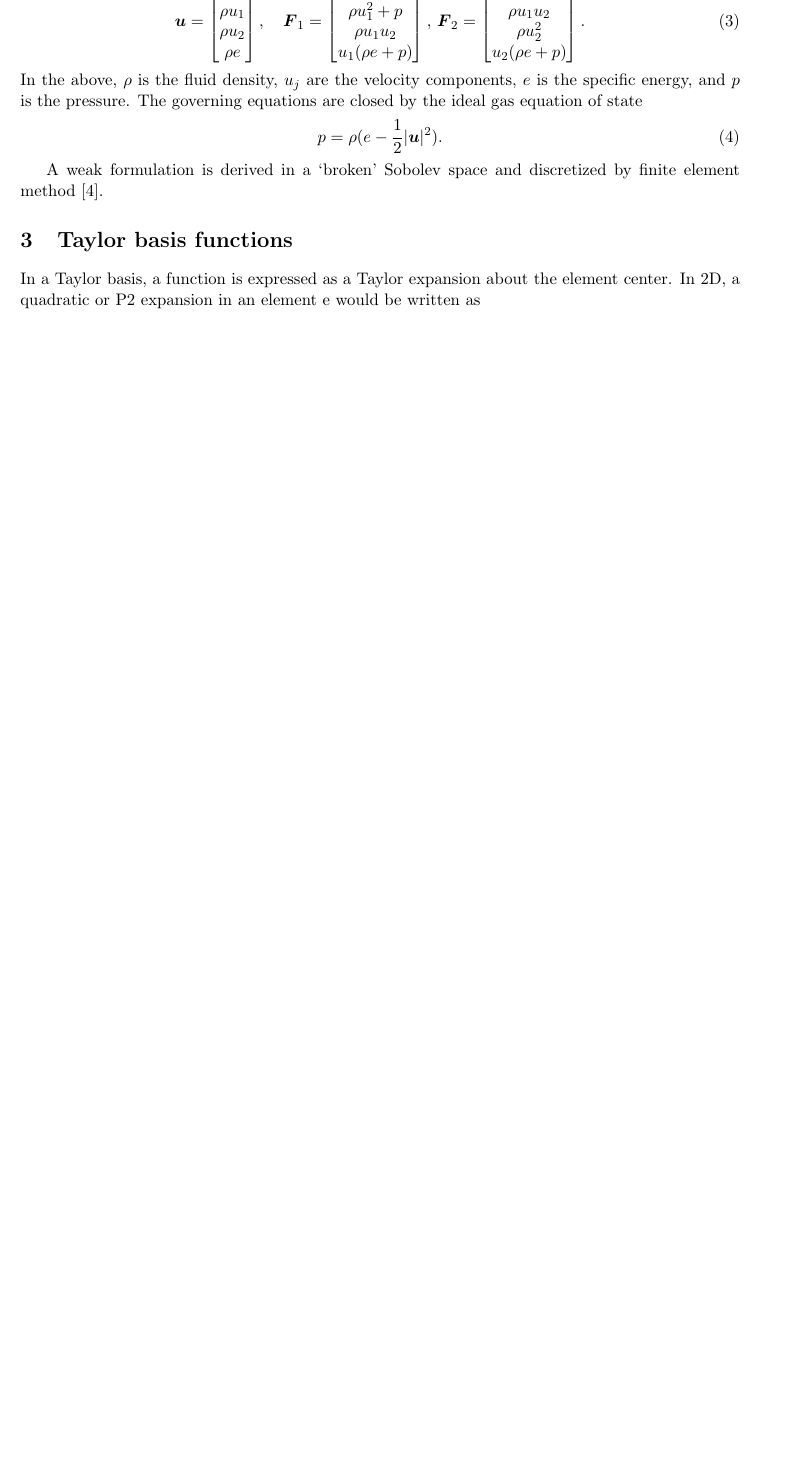
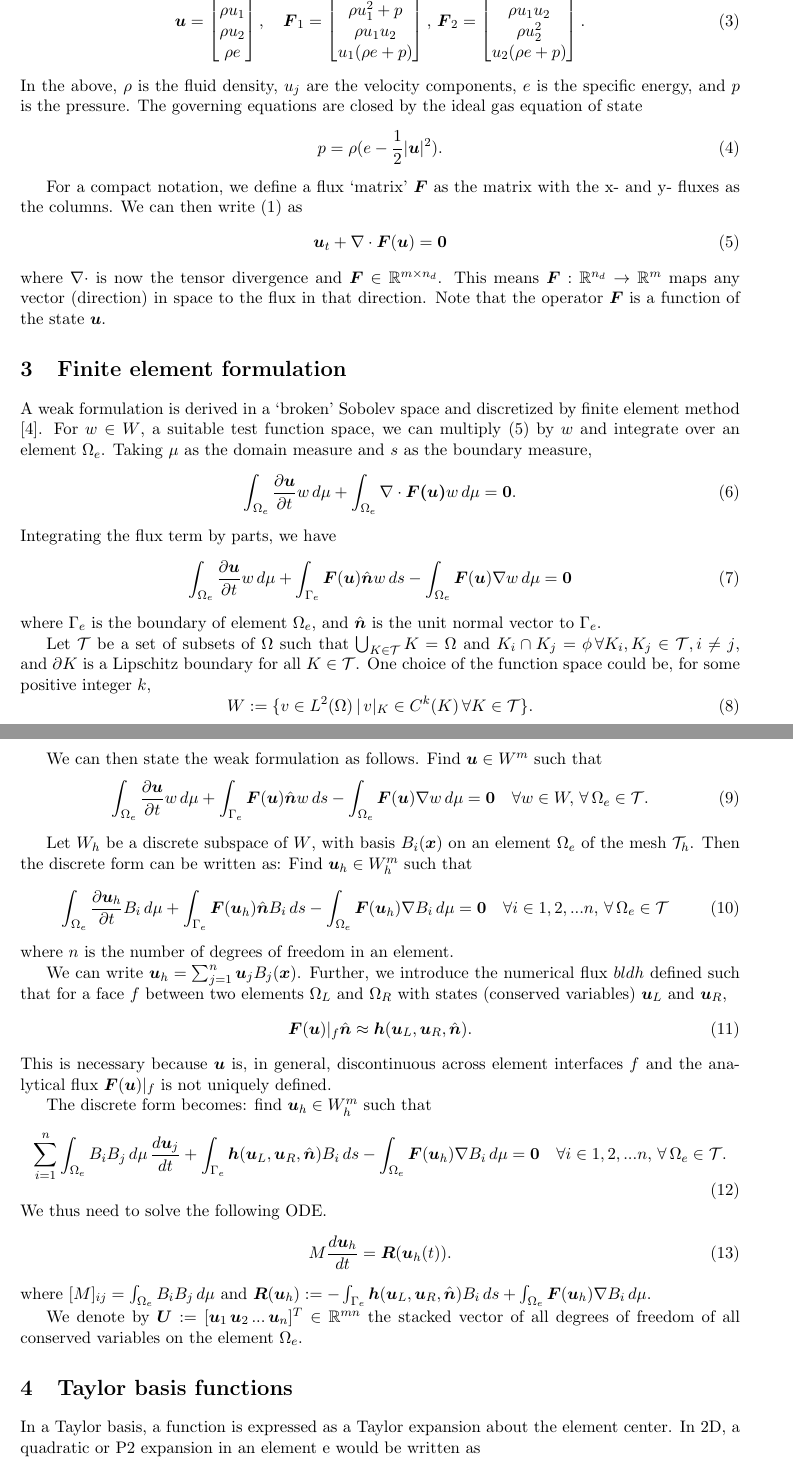
Before and after one commit to Slaedr/TaDGENS, a LaTeX paper (doc/theory/report.tex): part of page 2 of 6 before the commit and two parts of pages 2 and 3 of 7 after it, the two joined at a grey line, cut so that both start at the same text, the shorter picture padded with empty space. Compiled offline with pdfLaTeX.

Commit message:
added weak form stuff to doc

```diff
--- a/doc/theory/report.tex
+++ b/doc/theory/report.tex
@@ -68,7 +68,61 @@ In the above, $\rho$ is the fluid density, $u_j$ are the velocity components, $e
 p = \rho (e - \frac12 \vert \bld{u} \vert^2).
 \end{equation}
 
-A weak formulation is derived in a `broken' Sobolev space and discretized by finite element method \cite{luo_taylor}.
+For a compact notation, we define a flux `matrix' $\bld{F}$ as the matrix with the x- and y- fluxes as the columns. We can then write \eqref{conservativeGE} as
+\begin{equation}
+\bld{u}_t + \nabla\cdot\bld{F}(\bld{u}) = \bld{0}
+\label{conservativetensorGE}
+\end{equation}
+where $\nabla\cdot$ is now the tensor divergence and $\bld{F} \in \mathbb{R}^{m\times n_d}$. This means $\bld{F}:\mathbb{R}^{n_d}\rightarrow \mathbb{R}^m$ maps any vector (direction) in space to the flux in that direction. Note that the operator $\bld{F}$ is a function of the state $\bld{u}$.
+
+\section{Finite element formulation}
+
+A weak formulation is derived in a `broken' Sobolev space and discretized by finite element method \cite{luo_taylor}. For $w \in W$, a suitable test function space, we can multiply \eqref{conservativetensorGE} by $w$ and integrate over an element $\Omega_e$. Taking $\mu$ as the domain measure and $s$ as the boundary measure,
+\begin{equation}
+\int_{\Omega_e} \frac{\partial\bld{u}}{\partial t}w\,d\mu + \int_{\Omega_e}\nabla\cdot\bld{F(\bld{u})}w \,d\mu = \bld{0}.
+\end{equation}
+Integrating the flux term by parts, we have
+\begin{equation}
+\int_{\Omega_e} \frac{\partial\bld{u}}{\partial t}w\,d\mu + \int_{\Gamma_e} \bld{F}(\bld{u})\hat{\bld{n}}w \,ds - \int_{\Omega_e}\bld{F}(\bld{u})\nabla w \,d\mu = \bld{0}
+\end{equation}
+where $\Gamma_e$ is the boundary of element $\Omega_e$, and $\hat{\bld{n}}$ is the unit normal vector to $\Gamma_e$.
+
+Let $\mathcal{T}$ be a set of subsets of $\Omega$ such that $\bigcup_{K\in \mathcal{T}}K = \Omega$ and $K_i \cap K_j = \phi \, \forall K_i, K_j \in \mathcal{T}, i \neq j$, and $\partial K$ is a Lipschitz boundary for all $K \in \mathcal{T}$. One choice of the function space could be, for some positive integer $k$,
+\begin{equation}
+W := \{ v \in L^2(\Omega)\, |\, v|_{K} \in C^k(K) \,\forall K \in \mathcal{T} \}.
+\end{equation}
+
+We can then state the weak formulation as follows. Find $\bld{u} \in W^m$ such that
+\begin{equation}
+\int_{\Omega_e} \frac{\partial\bld{u}}{\partial t}w\,d\mu + \int_{\Gamma_e} \bld{F}(\bld{u})\hat{\bld{n}}w \,ds - \int_{\Omega_e}\bld{F}(\bld{u})\nabla w \,d\mu = \bld{0} \quad \forall w \in W,\, \forall \,\Omega_e \in \mathcal{T}.
+\label{wf}
+\end{equation}
+
+Let $W_h$ be a discrete subspace of $W$, with basis $B_i(\bld{x})$ on an element $\Omega_e$ of the mesh $\mathcal{T}_h$. Then the discrete form can be written as: Find $\bld{u}_h \in W_h^m$ such that
+\begin{equation}
+\int_{\Omega_e} \frac{\partial\bld{u}_h}{\partial t}B_i\,d\mu + \int_{\Gamma_e} \bld{F}(\bld{u}_h)\hat{\bld{n}}B_i \,ds - \int_{\Omega_e}\bld{F}(\bld{u}_h)\nabla B_i \,d\mu = \bld{0} \quad \forall i \in {1,2,...n},\, \forall \,\Omega_e \in \mathcal{T}
+\end{equation}
+where $n$ is the number of degrees of freedom in an element.
+
+We can write $\bld{u}_h = \sum_{j=1}^n \bld{u}_j B_j(\bld{x})$. Further, we introduce the numerical flux $bld{h}$ defined such that for a face $f$ between two elements $\Omega_L$ and $\Omega_R$ with states (conserved variables) $\bld{u}_L$ and $ \bld{u}_R$,
+\begin{equation}
+\bld{F}(\bld{u})|_f\hat{\bld{n}} \approx \bld{h}(\bld{u}_L, \bld{u}_R, \hat{\bld{n}}).
+\end{equation}
+This is necessary because $\bld{u}$ is, in general, discontinuous across element interfaces $f$ and the analytical flux $\bld{F}(\bld{u})|_f$ is not uniquely defined.
+
+The discrete form becomes: find $\bld{u}_h \in W_h^m$ such that
+\begin{equation}
+\sum_{i=1}^n\int_{\Omega_e} B_iB_j\,d\mu\, \frac{d\bld{u}_j}{d t} + \int_{\Gamma_e}  \bld{h}(\bld{u}_L, \bld{u}_R, \hat{\bld{n}})B_i \,ds - \int_{\Omega_e}\bld{F}(\bld{u}_h)\nabla B_i \,d\mu = \bld{0} \quad \forall i \in {1,2,...n},\, \forall \,\Omega_e \in \mathcal{T}.
+\label{df}
+\end{equation}
+We thus need to solve the following ODE.
+\begin{equation}
+M \frac{d\bld{u}_h}{dt} = \bld{R}(\bld{u}_h(t)).
+\label{ode}
+\end{equation}
+where $[M]_{ij} = \int_{\Omega_e} B_iB_j\,d\mu$ and $\bld{R}(\bld{u}_h) :=  - \int_{\Gamma_e}  \bld{h}(\bld{u}_L, \bld{u}_R, \hat{\bld{n}})B_i \,ds + \int_{\Omega_e}\bld{F}(\bld{u}_h)\nabla B_i \,d\mu$.
+
+We denote by $\bld{U} := [\bld{u}_1\, \bld{u}_2\, ...\, \bld{u}_n]^T \in \mathbb{R}^{mn}$ the stacked vector of all degrees of freedom of all conserved variables on the element $\Omega_e$.
 
 \section{Taylor basis functions}
 In a Taylor basis, a function is expressed as a Taylor expansion about the element center. In 2D, a quadratic or P2 expansion in an element e would be written as
```
Also changed, not shown: doc/theory/report.pdf, doc/theory/report.tex (2 more changed lines).
